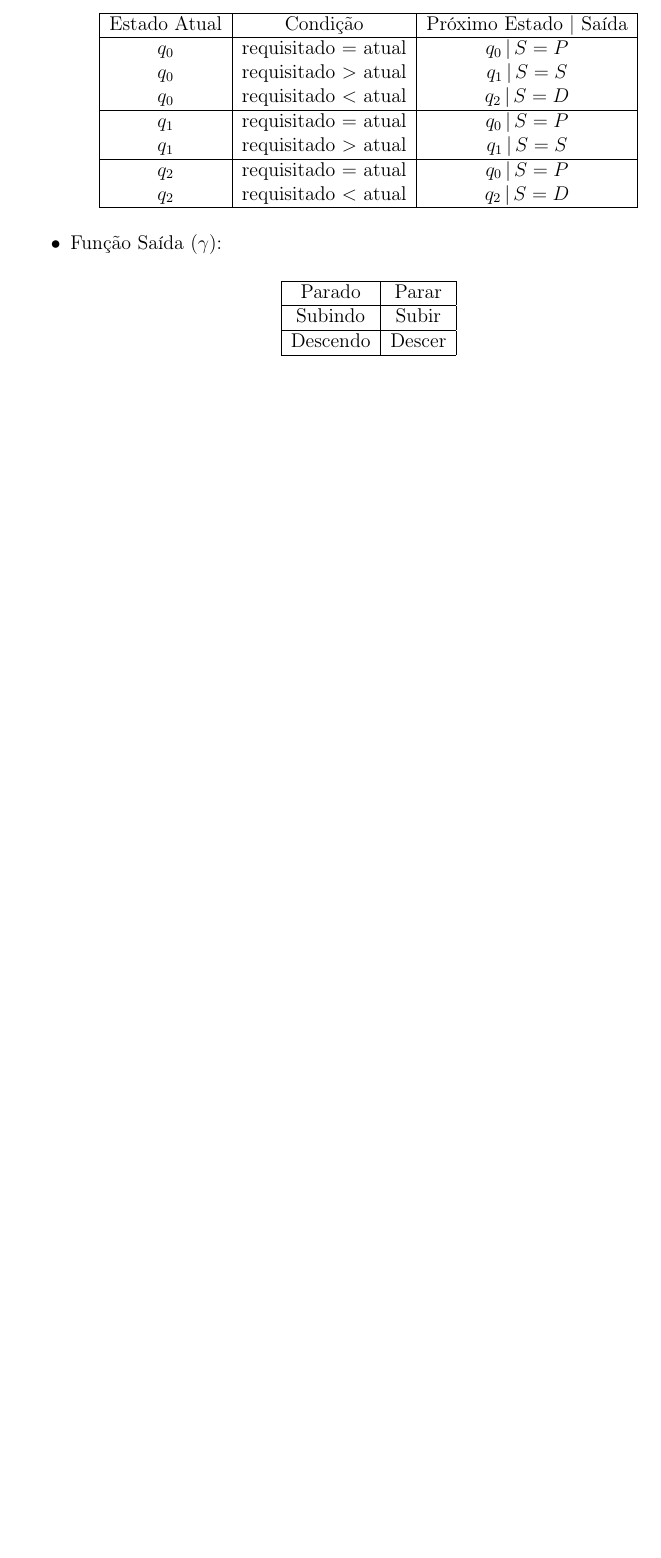
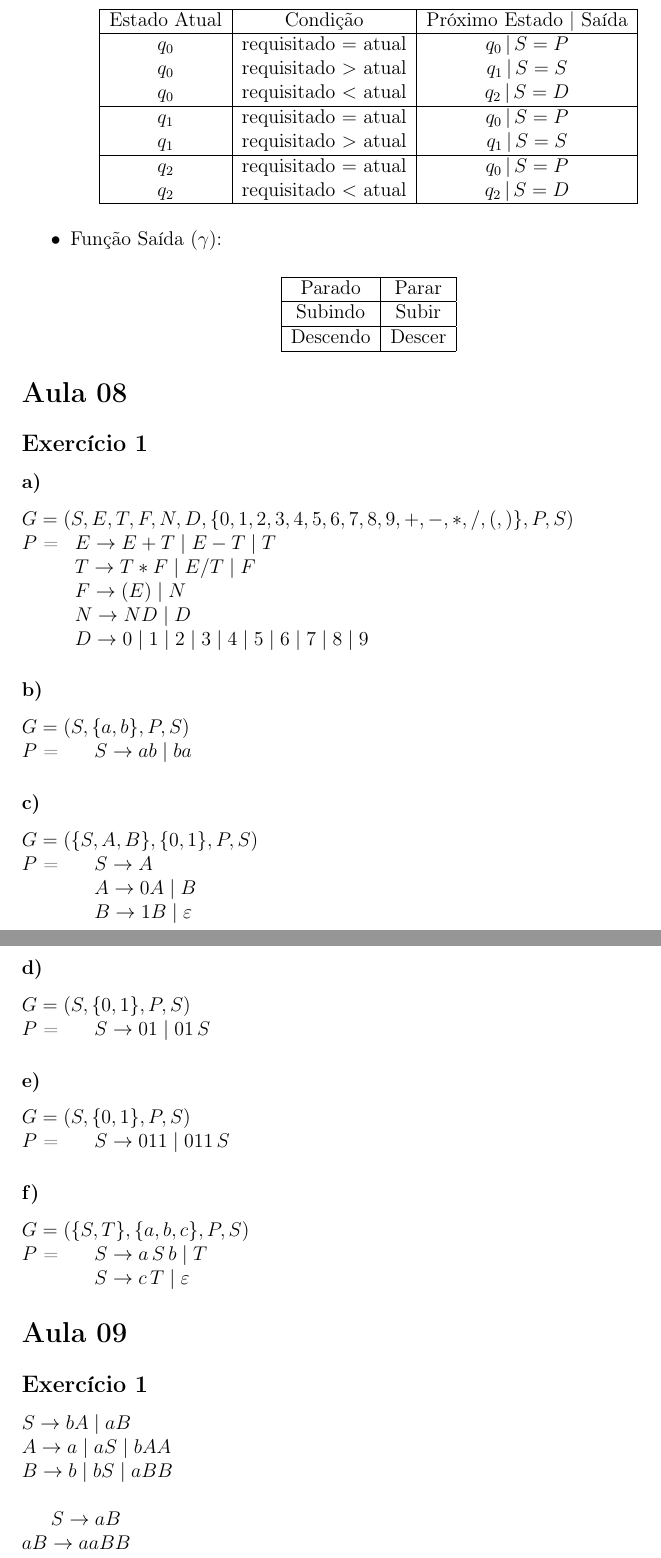
Before and after one commit to Kampuz/LFTC, a LaTeX document (main.tex, which reads aulas/aula08.tex, aulas/aula09.tex, aulas/aula10.tex): part of page 23 of 23 before the commit and two parts of pages 33 and 34 of 36 after it, the two joined at a grey line, cut so that both start at the same text, the shorter picture padded with empty space. Compiled offline with pdfLaTeX.

Commit message:
feat: added missing classes

```diff
--- a/aulas/aula08.tex
+++ b/aulas/aula08.tex
@@ -0,0 +1,50 @@
+\section*{Aula 08}
+    \subsection*{Exercício 1}
+        \subsubsection*{a)}
+            $G = ({S,E,T,F,N,D}, \{0,1,2,3,4,5,6,7,8,9,+,-,*,/,(,)\}, P, S)$ \\
+            $P$ =
+            \begin{tabular}[t]{l}
+                $E \rightarrow E + T \mid E - T \mid T$ \\
+                $T \rightarrow T * F \mid E / T \mid F$ \\
+                $F \rightarrow (E) \mid N$ \\
+                $N \rightarrow N D \mid D$ \\
+                $D \rightarrow 0 \mid 1 \mid 2 \mid 3 \mid 4 \mid 5 \mid 6 \mid 7 \mid 8 \mid 9$
+                \end{tabular}
+
+        \subsubsection*{b)}
+            $G = (S, \{a,b\}, P, S)$ \\
+            $P$ =
+            \begin{tabular}[t]{l}
+                \quad $S \rightarrow ab \mid ba$
+            \end{tabular}
+
+        \subsubsection*{c)}
+            $G = (\{S,A,B\}, \{0,1\}, P, S)$ \\
+            $P$ =
+            \begin{tabular}[t]{l}
+                \quad $S \rightarrow A$ \\
+                \quad $A \rightarrow 0A \mid B$ \\
+                \quad $B \rightarrow 1B \mid \varepsilon$
+            \end{tabular}
+
+        \subsubsection*{d)}
+            $G = (S, \{0,1\}, P, S)$ \\
+            $P$ =
+            \begin{tabular}[t]{l}
+                \quad $S \rightarrow 01 \mid 01\,S$
+            \end{tabular}
+
+        \subsubsection*{e)}
+            $G = (S, \{0,1\}, P, S)$ \\
+            $P$ =
+            \begin{tabular}[t]{l}
+                \quad $S \rightarrow 011 \mid 011\,S$
+            \end{tabular}
+
+        \subsubsection*{f)}
+            $G = (\{S,T\}, \{a,b,c\}, P, S)$ \\
+            $P$ =
+            \begin{tabular}[t]{l}
+                \quad $S \rightarrow a\,S\,b \mid T$ \\
+                \quad $S \rightarrow c\,T \mid \varepsilon$
+            \end{tabular}
--- /dev/null
+++ b/aulas/aula09.tex
@@ -0,0 +1,9 @@
+\section*{Aula 09}
+    \subsection*{Exercício 1}
+        $S \rightarrow bA \mid aB$ \\
+        $A \rightarrow a \mid aS \mid bAA$ \\
+        $B \rightarrow b \mid bS \mid aBB$ \\
+
+        $S \rightarrow aB$ \\
+        $aB \rightarrow aaBB$ \\
+        $aaBB \rightarrow aabB$ \\
--- /dev/null
+++ b/aulas/aula10.tex
@@ -0,0 +1 @@
+\section*{Aula 10}
--- a/main.tex
+++ b/main.tex
@@ -3,7 +3,7 @@
 \input{premable}
 
 \title{LFTC}
-\author{Miguel de Campos Rodrigues Moret \\ Abigail Sayury Nakashima}
+\author{Miguel de Campos Rodrigues Moret \\ Abigail Sayury Nakashima \\ Daniel Amorim Andrade de Padua}
 \date{\today}
 
 \begin{document}
--- a/premable.tex
+++ b/premable.tex
@@ -16,7 +16,7 @@
     \foreach \i in {#2,...,#3}{
         \begin{figure}[H]
             \centering
-            \includegraphics[width=0.5\textwidth]{#1/\i.png}
+            \includegraphics[width=\textwidth]{#1/\i.png}
             \caption*{\i}
         \end{figure}
     }
```
Also changed, not shown: aulas/aula02.tex (+1 -1 lines), aulas/aula03.tex (+1 -1 lines), aulas/aula04.tex (+1 -1 lines), aulas/aula05.tex (+1 -1 lines), aulas/aula06.tex (+8 -0 lines), aulas/aula07.tex (+2 -2 lines), images/Aula06/1.PNG (added), images/Aula10/1.png (added), images/Aula10/2.png (added), images/Aula10/3.png (added), main.pdf, aulas/aula09.tex (3 more changed lines), aulas/aula10.tex (3 more changed lines), main.tex (5 more changed lines).
